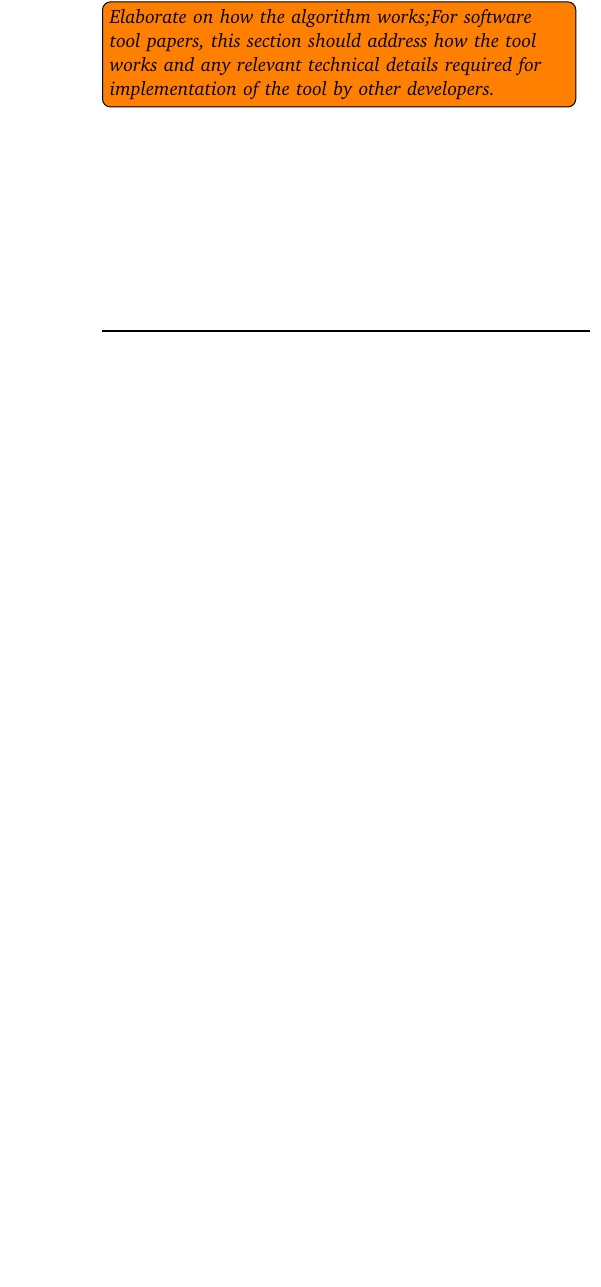
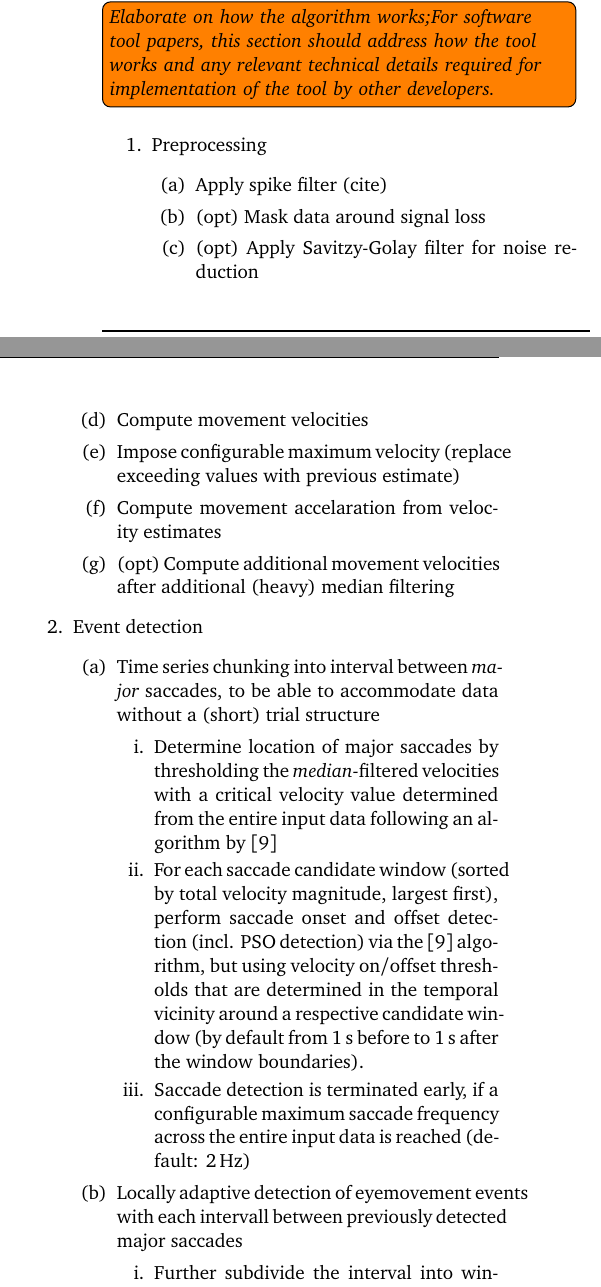
Before and after one commit to psychoinformatics-de/paper-remodnav, a LaTeX paper (main.tex): part of one column of page 2 of 8 before the commit and two parts of the columns of page 2 of 8 after it, the two joined at a grey line, cut so that both start at the same text, the shorter picture padded with empty space. Compiled offline with pdfLaTeX.

Commit message:
Add outline of implemented algorithm flow

```diff
--- a/main.tex
+++ b/main.tex
@@ -19,6 +19,7 @@
 %\usepackage{tabularx}
 \usepackage{amsmath}
 \usepackage{booktabs}
+\usepackage{units}
 
 
 %% Uncomment this lines for superscript citations instead
@@ -28,6 +29,7 @@
 % \usepackage[round]{natbib}
 % \let\cite\citep
 
+\newcommand{\eg}{e.g., }
 \begin{document}
 \pagestyle{front}
 
@@ -94,3 +96,34 @@ As our primary goal is to work with eye gaze data from dynamic stimuli, our aim
 \subsection*{Implementation}
 
 \todo[inline]{\textit{Elaborate on how the algorithm works;For software tool papers, this section should address how the tool works and any relevant technical details required for implementation of the tool by other developers.}}
+
+% start with a plain list, later work into flow chart or table...
+\begin{enumerate}
+  \item Preprocessing
+    \begin{enumerate}
+      \item Apply spike filter (cite)
+      \item (opt) Mask data around signal loss
+      \item (opt) Apply Savitzy-Golay filter for noise reduction
+      \item Compute movement velocities
+      \item Impose configurable maximum velocity (replace exceeding values with previous estimate)
+      \item Compute movement accelaration from velocity estimates
+      \item (opt) Compute additional movement velocities after additional (heavy) median filtering
+
+    \end{enumerate}
+  \item Event detection
+    \begin{enumerate}
+      \item Time series chunking into interval between \textit{major} saccades, to be able to accommodate data without a (short) trial structure
+        % objective 1: chunk the timeseries into meaningful segments, data might not have
+        % a trial structure
+        \begin{enumerate}
+          \item Determine location of major saccades by thresholding the \textit{median-}filtered velocities with a critical velocity value determined from the entire input data following an algorithm by \citep{Nystrom2010AnData}
+          \item For each saccade candidate window (sorted by total velocity magnitude, largest first), perform saccade onset and offset detection (incl. PSO detection) via the \citep{Nystrom2010AnData} algorithm, but using velocity on/offset thresholds that are determined in the temporal vicinity around a respective candidate window (by default from \unit[1]{s} before to \unit[1]{s} after the window boundaries).
+          \item Saccade detection is terminated early, if a configurable maximum saccade
+            frequency across the entire input data is reached (default: \unit[2]{Hz})
+        \end{enumerate}
+    % outcome: inter-saccade-intervals of >~500ms length (like trials)
+      \item Locally adaptive detection of eyemovement events with each intervall between
+        previously detected major saccades
+        \begin{enumerate}
+          \item Further subdivide the interval into windows without missing data
+          \item Within each window, perform saccade detection, if its duration exceeds
```
Also changed, not shown: main.tex (15 more changed lines).
